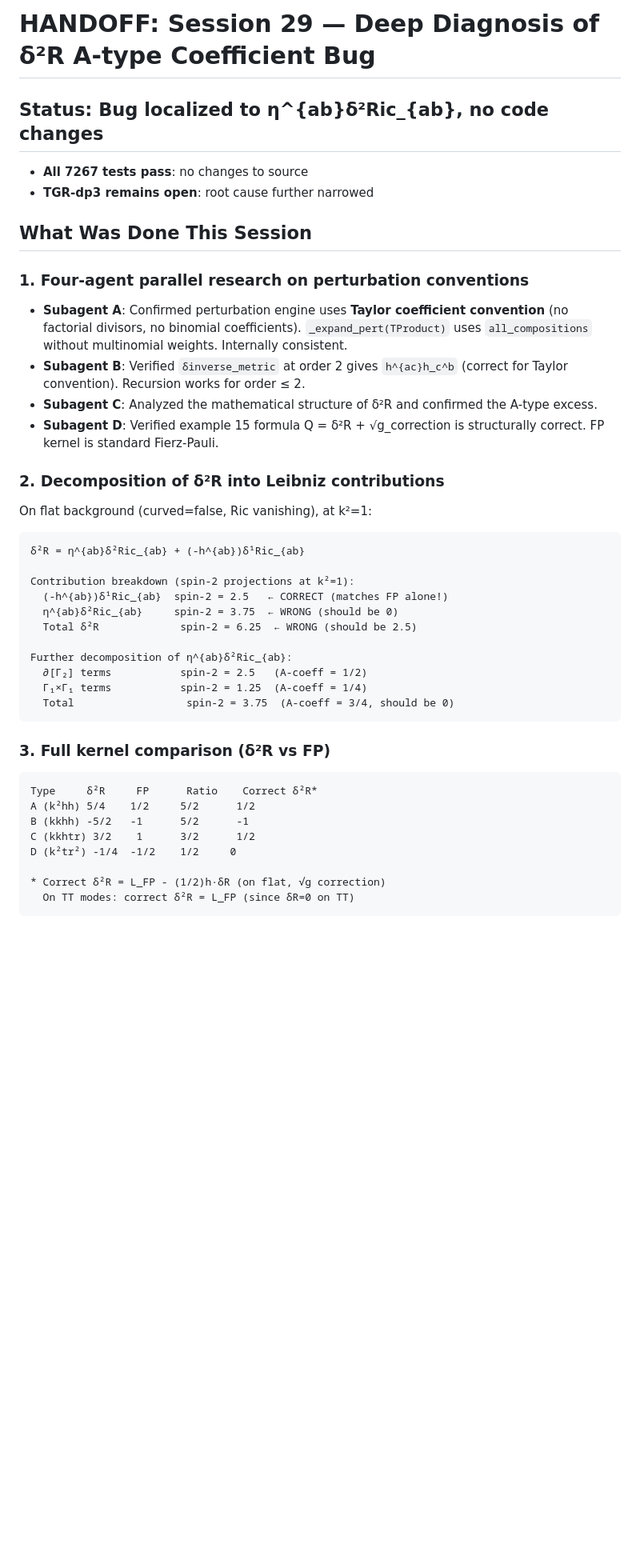
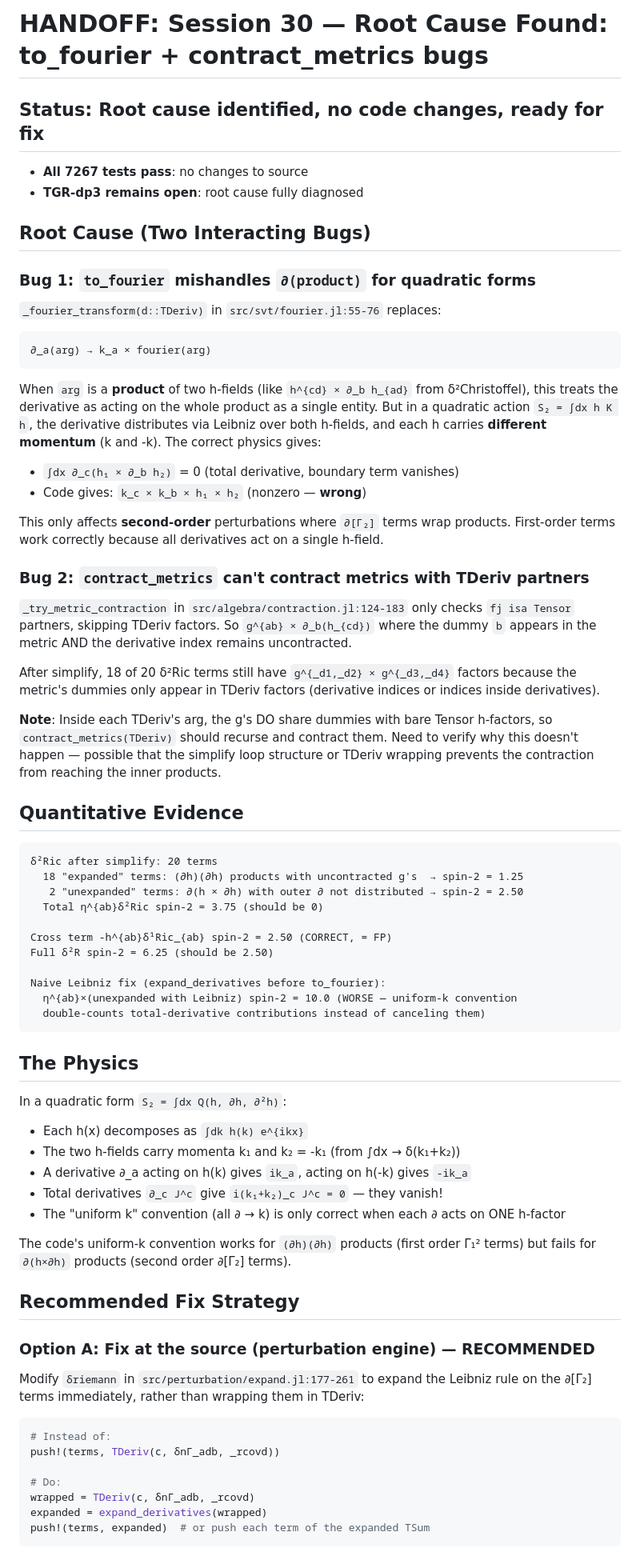
Before and after one commit to tobiasosborne/TensorGR.jl, a Markdown page: HANDOFF-next-session.md, the part around one of its changes. Shown at 80% size. Rendered like a GitHub page; blank space fills up the shorter version.

````diff
--- a/HANDOFF-next-session.md
+++ b/HANDOFF-next-session.md
@@ -1,47 +1,87 @@
-# HANDOFF: Session 29 — Deep Diagnosis of δ²R A-type Coefficient Bug
+# HANDOFF: Session 30 — Root Cause Found: to_fourier + contract_metrics bugs
 
-## Status: Bug localized to η^{ab}δ²Ric_{ab}, no code changes
+## Status: Root cause identified, no code changes, ready for fix
 
 - **All 7267 tests pass**: no changes to source
-- **TGR-dp3 remains open**: root cause further narrowed
+- **TGR-dp3 remains open**: root cause fully diagnosed
 
-## What Was Done This Session
+## Root Cause (Two Interacting Bugs)
 
-### 1. Four-agent parallel research on perturbation conventions
+### Bug 1: `to_fourier` mishandles `∂(product)` for quadratic forms
 
-- **Subagent A**: Confirmed perturbation engine uses **Taylor coefficient convention** (no factorial divisors, no binomial coefficients). `_expand_pert(TProduct)` uses `all_compositions` without multinomial weights. Internally consistent.
-- **Subagent B**: Verified `δinverse_metric` at order 2 gives `h^{ac}h_c^b` (correct for Taylor convention). Recursion works for order ≤ 2.
-- **Subagent C**: Analyzed the mathematical structure of δ²R and confirmed the A-type excess.
-- **Subagent D**: Verified example 15 formula Q = δ²R + √g_correction is structurally correct. FP kernel is standard Fierz-Pauli.
+`_fourier_transform(d::TDeriv)` in `src/svt/fourier.jl:55-76` replaces:
+```
+∂_a(arg) → k_a × fourier(arg)
+```
 
-### 2. Decomposition of δ²R into Leibniz contributions
+When `arg` is a **product** of two h-fields (like `h^{cd} × ∂_b h_{ad}` from δ²Christoffel),
+this treats the derivative as acting on the whole product as a single entity. But in a
+quadratic action `S₂ = ∫dx h K h`, the derivative distributes via Leibniz over both h-fields,
+and each h carries **different momentum** (k and -k). The correct physics gives:
 
-On flat background (curved=false, Ric vanishing), at k²=1:
+- `∫dx ∂_c(h₁ × ∂_b h₂)` = 0 (total derivative, boundary term vanishes)
+- Code gives: `k_c × k_b × h₁ × h₂` (nonzero — **wrong**)
+
+This only affects **second-order** perturbations where `∂[Γ₂]` terms wrap products.
+First-order terms work correctly because all derivatives act on a single h-field.
+
+### Bug 2: `contract_metrics` can't contract metrics with TDeriv partners
+
+`_try_metric_contraction` in `src/algebra/contraction.jl:124-183` only checks
+`fj isa Tensor` partners, skipping TDeriv factors. So `g^{ab} × ∂_b(h_{cd})` where
+the dummy `b` appears in the metric AND the derivative index remains uncontracted.
+
+After simplify, 18 of 20 δ²Ric terms still have `g^{_d1,_d2} × g^{_d3,_d4}` factors
+because the metric's dummies only appear in TDeriv factors (derivative indices or
+indices inside derivatives).
+
+**Note**: Inside each TDeriv's arg, the g's DO share dummies with bare Tensor h-factors,
+so `contract_metrics(TDeriv)` should recurse and contract them. Need to verify why
+this doesn't happen — possible that the simplify loop structure or TDeriv wrapping
+prevents the contraction from reaching the inner products.
+
+## Quantitative Evidence
 
 ```
-δ²R = η^{ab}δ²Ric_{ab} + (-h^{ab})δ¹Ric_{ab}
+δ²Ric after simplify: 20 terms
+  18 "expanded" terms: (∂h)(∂h) products with uncontracted g's  → spin-2 = 1.25
+   2 "unexpanded" terms: ∂(h × ∂h) with outer ∂ not distributed → spin-2 = 2.50
+  Total η^{ab}δ²Ric spin-2 = 3.75 (should be 0)
 
-Contribution breakdown (spin-2 projections at k²=1):
-  (-h^{ab})δ¹Ric_{ab}  spin-2 = 2.5   ← CORRECT (matches FP alone!)
-  η^{ab}δ²Ric_{ab}     spin-2 = 3.75  ← WRONG (should be 0)
-  Total δ²R             spin-2 = 6.25  ← WRONG (should be 2.5)
+Cross term -h^{ab}δ¹Ric_{ab} spin-2 = 2.50 (CORRECT, = FP)
+Full δ²R spin-2 = 6.25 (should be 2.50)
 
-Further decomposition of η^{ab}δ²Ric_{ab}:
-  ∂[Γ₂] terms           spin-2 = 2.5   (A-coeff = 1/2)
-  Γ₁×Γ₁ terms           spin-2 = 1.25  (A-coeff = 1/4)
-  Total                  spin-2 = 3.75  (A-coeff = 3/4, should be 0)
+Naive Leibniz fix (expand_derivatives before to_fourier):
+  η^{ab}×(unexpanded with Leibniz) spin-2 = 10.0 (WORSE — uniform-k convention
+  double-counts total-derivative contributions instead of canceling them)
 ```
 
-### 3. Full kernel comparison (δ²R vs FP)
+## The Physics
 
-```
-Type     δ²R     FP      Ratio    Correct δ²R*
-A (k²hh) 5/4    1/2     5/2      1/2
-B (kkhh) -5/2   -1      5/2      -1
-C (kkhtr) 3/2    1      3/2      1/2
-D (k²tr²) -1/4  -1/2    1/2     0
+In a quadratic form `S₂ = ∫dx Q(h, ∂h, ∂²h)`:
+- Each h(x) decomposes as `∫dk h(k) e^{ikx}`
+- The two h-fields carry momenta k₁ and k₂ = -k₁ (from ∫dx → δ(k₁+k₂))
+- A derivative ∂_a acting on h(k) gives `ik_a`, acting on h(-k) gives `-ik_a`
+- Total derivatives `∂_c J^c` give `i(k₁+k₂)_c J^c = 0` — they vanish!
+- The "uniform k" convention (all ∂ → k) is only correct when each ∂ acts on ONE h-factor
 
-* Correct δ²R = L_FP - (1/2)h·δR (on flat, √g correction)
-  On TT modes: correct δ²R = L_FP (since δR=0 on TT)
+The code's uniform-k convention works for `(∂h)(∂h)` products (first order Γ₁² terms)
+but fails for `∂(h×∂h)` products (second order ∂[Γ₂] terms).
+
+## Recommended Fix Strategy
+
+### Option A: Fix at the source (perturbation engine) — RECOMMENDED
+
+Modify `δriemann` in `src/perturbation/expand.jl:177-261` to expand the Leibniz rule
+on the ∂[Γ₂] terms immediately, rather than wrapping them in TDeriv:
+
+```julia
+# Instead of:
+push!(terms, TDeriv(c, δnΓ_adb, _rcovd))
+
+# Do:
+wrapped = TDeriv(c, δnΓ_adb, _rcovd)
+expanded = expand_derivatives(wrapped)
+push!(terms, expanded)  # or push each term of the expanded TSum
 ```
 
````
Also changed, not shown: other parts of HANDOFF-next-session.md (+55 -101 lines).
